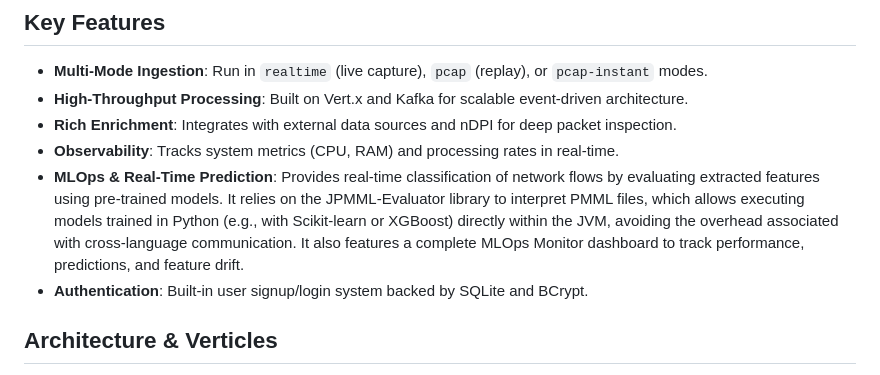
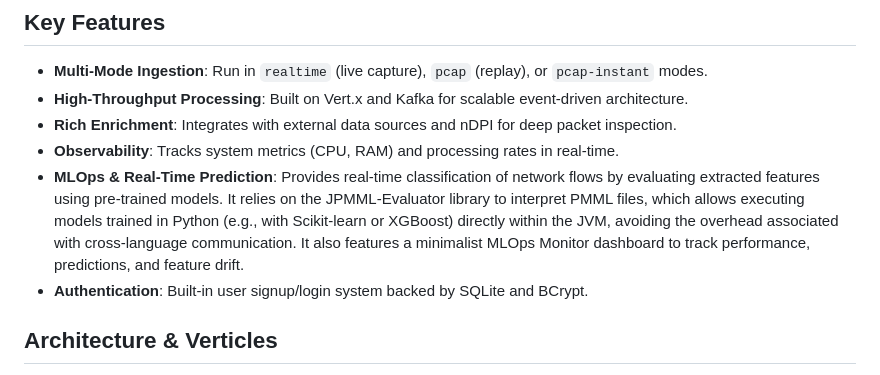
Before and after one commit to TomMullier/AUT25-VertX-NetworkAnalysis, a Markdown page: README.md, the part around the change. Rendered like a GitHub page.

```diff
--- a/README.md
+++ b/README.md
@@ -32,7 +32,7 @@ FlowVertex is a real-time network analysis platform built with Vert.x. It provid
 - **High-Throughput Processing**: Built on Vert.x and Kafka for scalable event-driven architecture.
 - **Rich Enrichment**: Integrates with external data sources and nDPI for deep packet inspection.
 - **Observability**: Tracks system metrics (CPU, RAM) and processing rates in real-time.
-- **MLOps & Real-Time Prediction**: Provides real-time classification of network flows by evaluating extracted features using pre-trained models. It relies on the JPMML-Evaluator library to interpret PMML files, which allows executing models trained in Python (e.g., with Scikit-learn or XGBoost) directly within the JVM, avoiding the overhead associated with cross-language communication. It also features a complete MLOps Monitor dashboard to track performance, predictions, and feature drift.
+- **MLOps & Real-Time Prediction**: Provides real-time classification of network flows by evaluating extracted features using pre-trained models. It relies on the JPMML-Evaluator library to interpret PMML files, which allows executing models trained in Python (e.g., with Scikit-learn or XGBoost) directly within the JVM, avoiding the overhead associated with cross-language communication. It also features a minimalist MLOps Monitor dashboard to track performance, predictions, and feature drift.
 - **Authentication**: Built-in user signup/login system backed by SQLite and BCrypt.
 
 ## Architecture & Verticles
```
